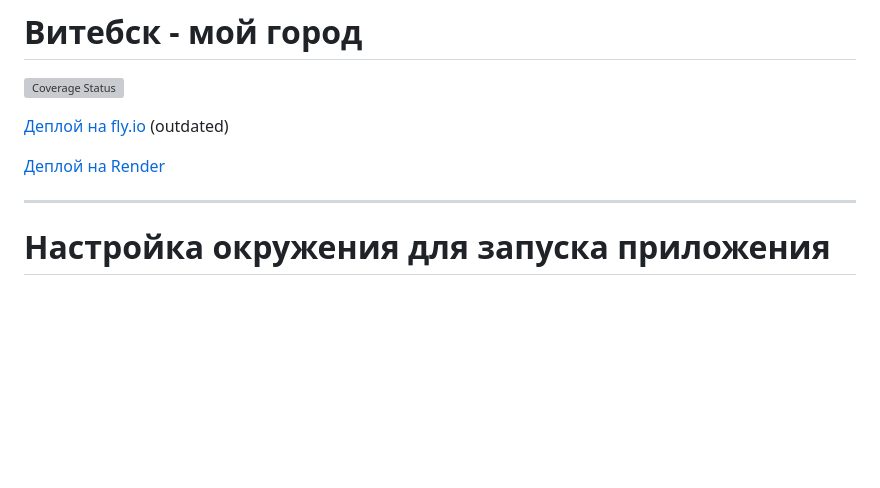
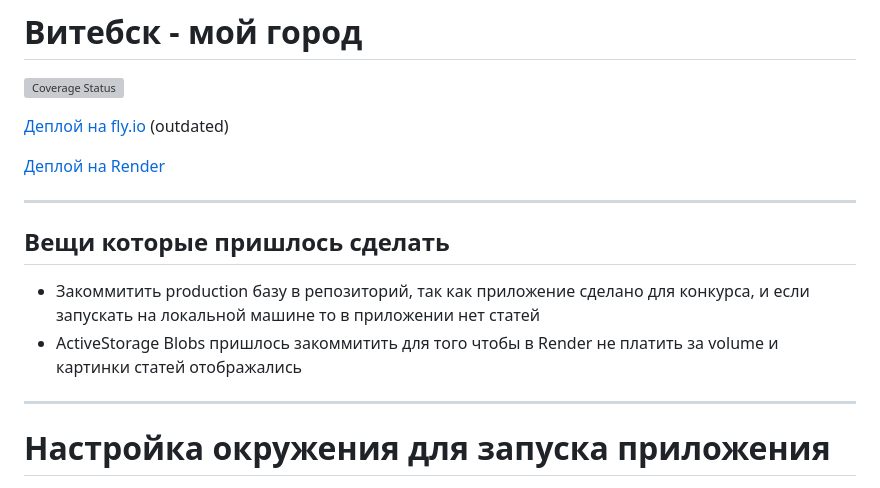
Before and after one commit to sk8higher/vitebsk-site, a Markdown page: README.md, the part around the change. Rendered like a GitHub page; blank space fills up the shorter version; grey boxes are pictures that could not be loaded.

```diff
--- a/README.md
+++ b/README.md
@@ -4,6 +4,13 @@
 [Деплой на fly.io](https://vitebsk-site.fly.dev/) (outdated)
 
 [Деплой на Render](https://vitebsk-site.onrender.com/)
+
+---
+
+## Вещи которые пришлось сделать
+
+- Закоммитить production базу в репозиторий, так как приложение сделано для конкурса, и если запускать на локальной машине то в приложении нет статей
+- ActiveStorage Blobs пришлось закоммитить для того чтобы в Render не платить за volume и картинки статей отображались
 
 ---
 
```
